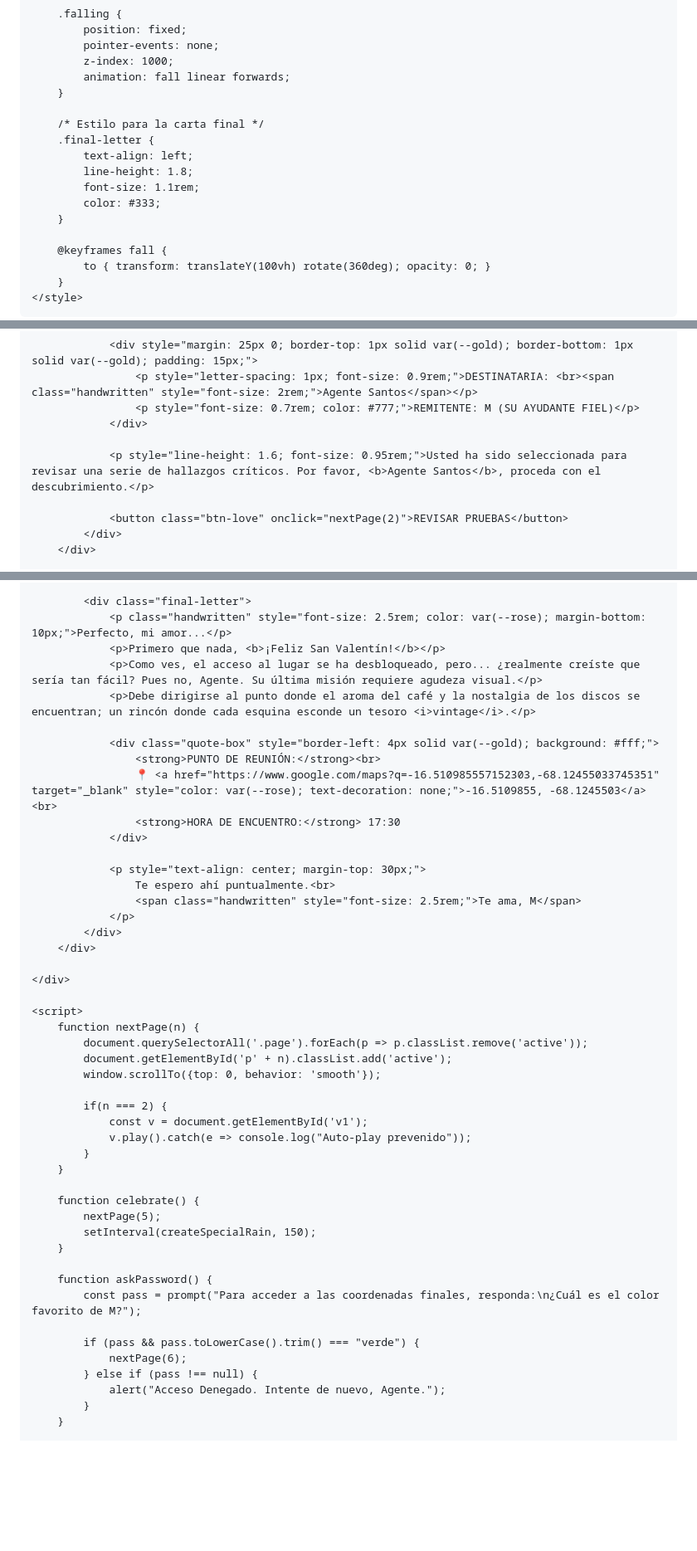
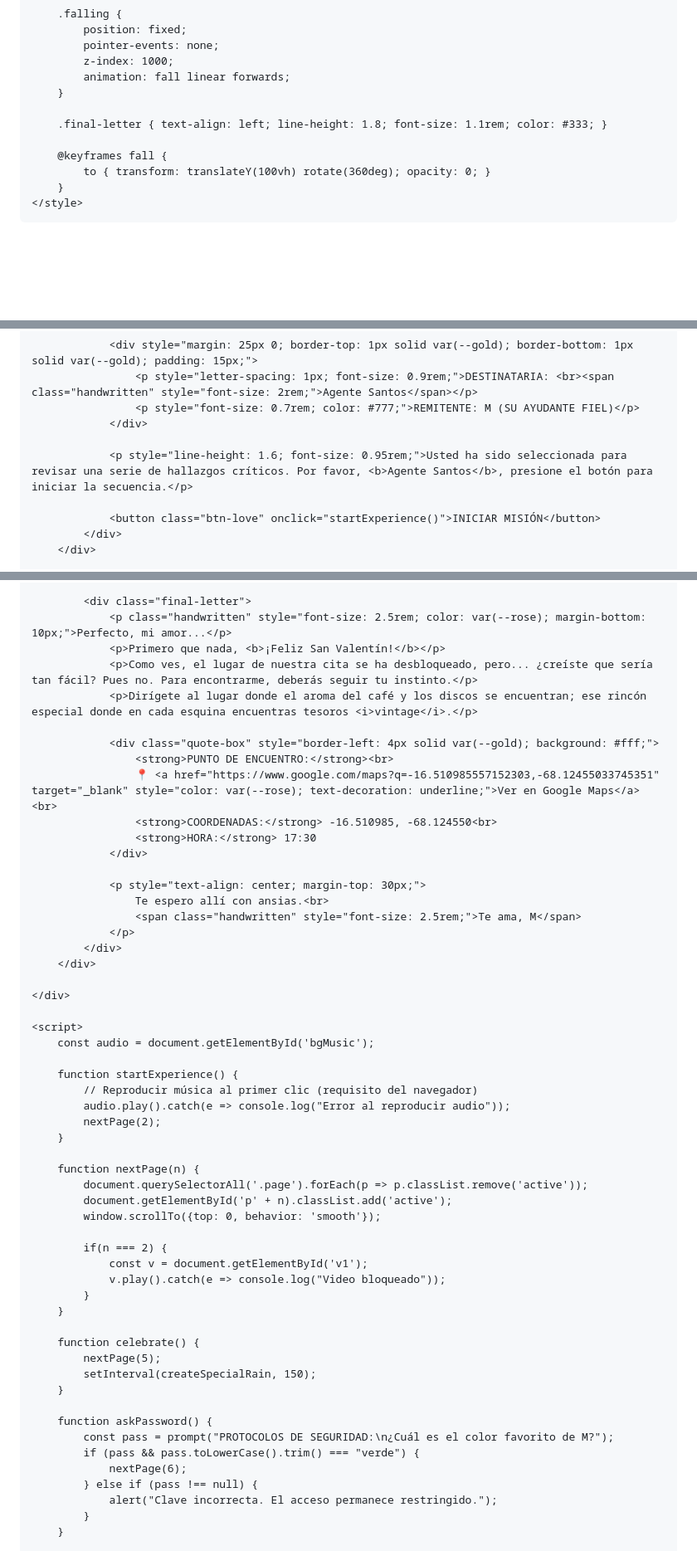
Before and after one commit to mreyes-17/agente-is, a Markdown page: README.md, 3 parts joined by grey strips. Shown at 83% size. GitHub-like rendering; blank space fills up the shorter version.

Commit message:
Refactor README.md for clarity and updates

```diff
--- a/README.md
+++ b/README.md
@@ -126,13 +123,7 @@
             animation: fall linear forwards;
         }
 
-        /* Estilo para la carta final */
-        .final-letter {
-            text-align: left;
-            line-height: 1.8;
-            font-size: 1.1rem;
-            color: #333;
-        }
+        .final-letter { text-align: left; line-height: 1.8; font-size: 1.1rem; color: #333; }
 
         @keyframes fall {
             to { transform: translateY(100vh) rotate(360deg); opacity: 0; }
@@ -153,9 +148,9 @@
                     <p style="font-size: 0.7rem; color: #777;">REMITENTE: M (SU AYUDANTE FIEL)</p>
                 </div>
 
-                <p style="line-height: 1.6; font-size: 0.95rem;">Usted ha sido seleccionada para revisar una serie de hallazgos críticos. Por favor, <b>Agente Santos</b>, proceda con el descubrimiento.</p>
+                <p style="line-height: 1.6; font-size: 0.95rem;">Usted ha sido seleccionada para revisar una serie de hallazgos críticos. Por favor, <b>Agente Santos</b>, presione el botón para iniciar la secuencia.</p>
 
-                <button class="btn-love" onclick="nextPage(2)">REVISAR PRUEBAS</button>
+                <button class="btn-love" onclick="startExperience()">INICIAR MISIÓN</button>
             </div>
         </div>
 
@@ -244,17 +239,18 @@
             <div class="final-letter">
                 <p class="handwritten" style="font-size: 2.5rem; color: var(--rose); margin-bottom: 10px;">Perfecto, mi amor...</p>
                 <p>Primero que nada, <b>¡Feliz San Valentín!</b></p>
-                <p>Como ves, el acceso al lugar se ha desbloqueado, pero... ¿realmente creíste que sería tan fácil? Pues no, Agente. Su última misión requiere agudeza visual.</p>
-                <p>Debe dirigirse al punto donde el aroma del café y la nostalgia de los discos se encuentran; un rincón donde cada esquina esconde un tesoro <i>vintage</i>.</p>
+                <p>Como ves, el lugar de nuestra cita se ha desbloqueado, pero... ¿creíste que sería tan fácil? Pues no. Para encontrarme, deberás seguir tu instinto.</p>
+                <p>Dirígete al lugar donde el aroma del café y los discos se encuentran; ese rincón especial donde en cada esquina encuentras tesoros <i>vintage</i>.</p>
 
                 <div class="quote-box" style="border-left: 4px solid var(--gold); background: #fff;">
-                    <strong>PUNTO DE REUNIÓN:</strong><br>
-                    📍 <a href="https://www.google.com/maps?q=-16.510985557152303,-68.12455033745351" target="_blank" style="color: var(--rose); text-decoration: none;">-16.5109855, -68.1245503</a><br>
-                    <strong>HORA DE ENCUENTRO:</strong> 17:30
+                    <strong>PUNTO DE ENCUENTRO:</strong><br>
+                    📍 <a href="https://www.google.com/maps?q=-16.510985557152303,-68.12455033745351" target="_blank" style="color: var(--rose); text-decoration: underline;">Ver en Google Maps</a><br>
+                    <strong>COORDENADAS:</strong> -16.510985, -68.124550<br>
+                    <strong>HORA:</strong> 17:30
                 </div>
 
                 <p style="text-align: center; margin-top: 30px;">
-                    Te espero ahí puntualmente.<br>
+                    Te espero allí con ansias.<br>
                     <span class="handwritten" style="font-size: 2.5rem;">Te ama, M</span>
                 </p>
             </div>
@@ -263,6 +259,14 @@
     </div>
 
     <script>
+        const audio = document.getElementById('bgMusic');
+
+        function startExperience() {
+            // Reproducir música al primer clic (requisito del navegador)
+            audio.play().catch(e => console.log("Error al reproducir audio"));
+            nextPage(2);
+        }
+
         function nextPage(n) {
             document.querySelectorAll('.page').forEach(p => p.classList.remove('active'));
             document.getElementById('p' + n).classList.add('active');
@@ -270,7 +274,7 @@
 
             if(n === 2) {
                 const v = document.getElementById('v1');
-                v.play().catch(e => console.log("Auto-play prevenido"));
+                v.play().catch(e => console.log("Video bloqueado"));
             }
         }
 
@@ -280,12 +284,11 @@
         }
 
         function askPassword() {
-            const pass = prompt("Para acceder a las coordenadas finales, responda:\n¿Cuál es el color favorito de M?");
-
+            const pass = prompt("PROTOCOLOS DE SEGURIDAD:\n¿Cuál es el color favorito de M?");
             if (pass && pass.toLowerCase().trim() === "verde") {
                 nextPage(6);
             } else if (pass !== null) {
-                alert("Acceso Denegado. Intente de nuevo, Agente.");
+                alert("Clave incorrecta. El acceso permanece restringido.");
             }
         }
 
```
Also changed, not shown: other parts of README.md (+6 -5 lines).
